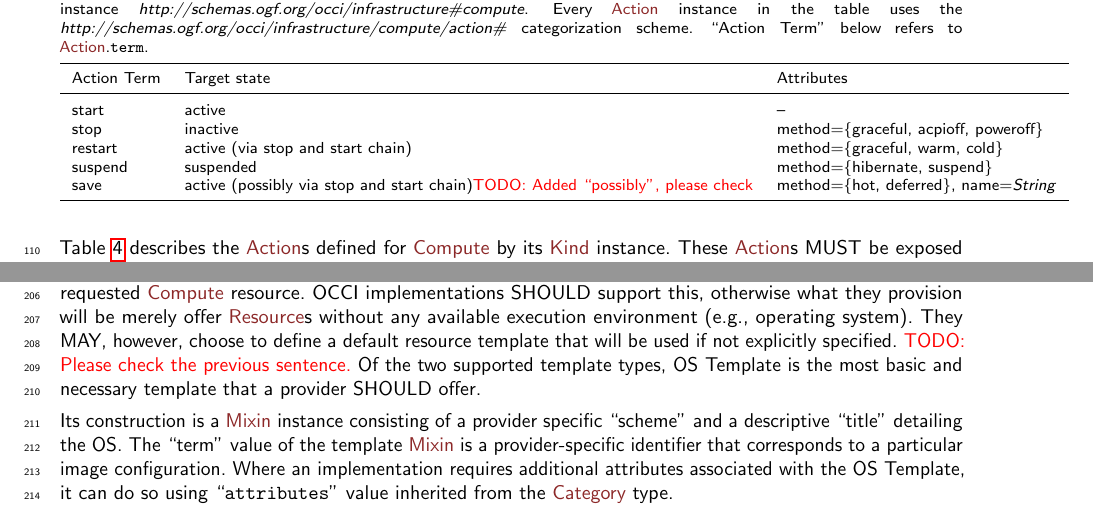
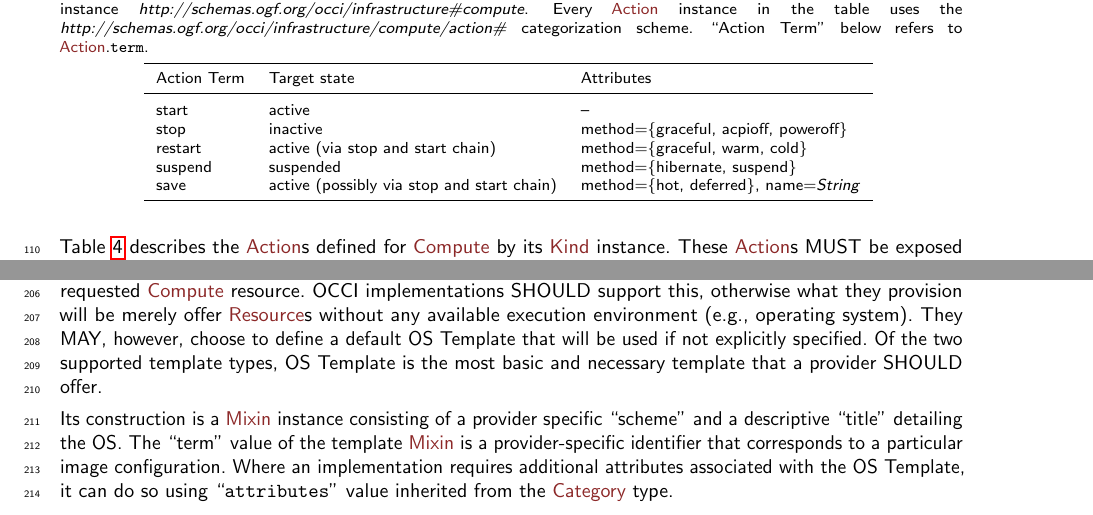
Before and after one commit to occiware/occi-wg, a LaTeX document (infrastructure.tex): two parts of pages 5 and 11 of 17, joined at a grey line, cut so that both start at the same text. Compiled offline with pdfLaTeX.

Commit message:
[Infra] Resolved TODOs

```diff
--- a/infrastructure.tex
+++ b/infrastructure.tex
@@ -253,7 +253,7 @@ depending on the ``Multiplicity'' column in the aforementioned table.
 	stop & inactive & method=\{graceful, acpioff, poweroff\} \\
 	restart & active (via stop and start chain) & method=\{graceful, warm, cold\} \\
 	suspend & suspended & method=\{hibernate, suspend\} \\
-	save & active (possibly via stop and start chain)\todo{Added ``possibly'', please check} & method=\{hot, deferred\}, name=\emph{String} \\
+	save & active (possibly via stop and start chain) & method=\{hot, deferred\}, name=\emph{String} \\
 	\botrule
 	\end{tabular}
 }
@@ -664,9 +664,10 @@ OS (Operating System) Templates allow clients to specify what operating
 system must be installed on a requested \hl{Compute} resource. OCCI
 implementations SHOULD support this, otherwise what they provision
 will be merely offer \hl{Resource}s without any available execution
-environment (e.g., operating system). They MAY, however, choose to define a default resource template that will be used if not explicitly specified. \todo{Please check the previous sentence.} Of the two supported template
-types, OS Template is the most basic and necessary template that a provider
-SHOULD offer.
+environment (e.g., operating system). They MAY, however, choose to define
+a default OS Template that will be used if not explicitly specified.
+Of the two supported template types, OS Template is the most basic
+and necessary template that a provider SHOULD offer.
 
 Its construction is a \hl{Mixin} instance consisting of a provider
 specific ``scheme'' and a descriptive ``title'' detailing the OS. The
```
Also changed, not shown: infrastructure.tex (2 more changed lines).
